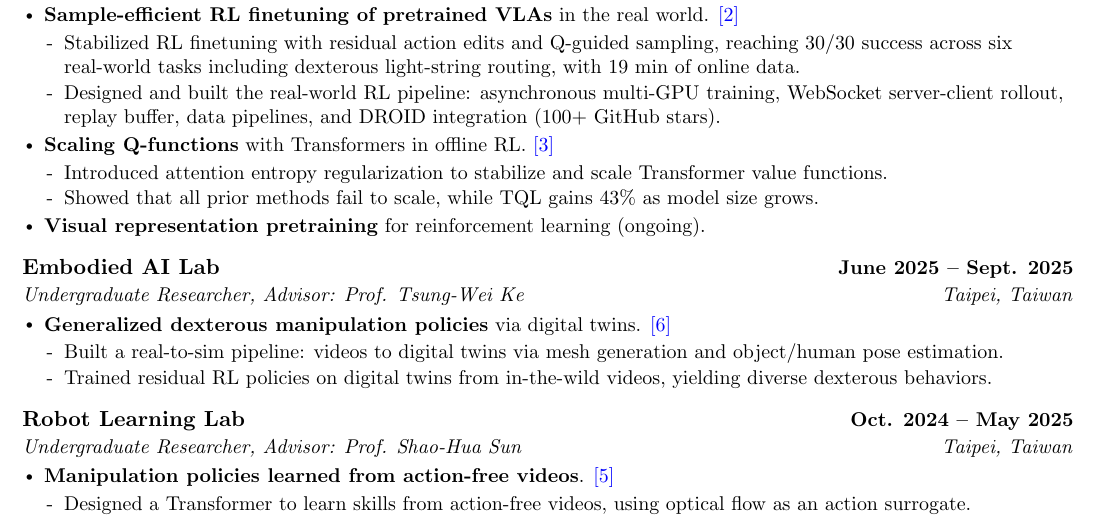
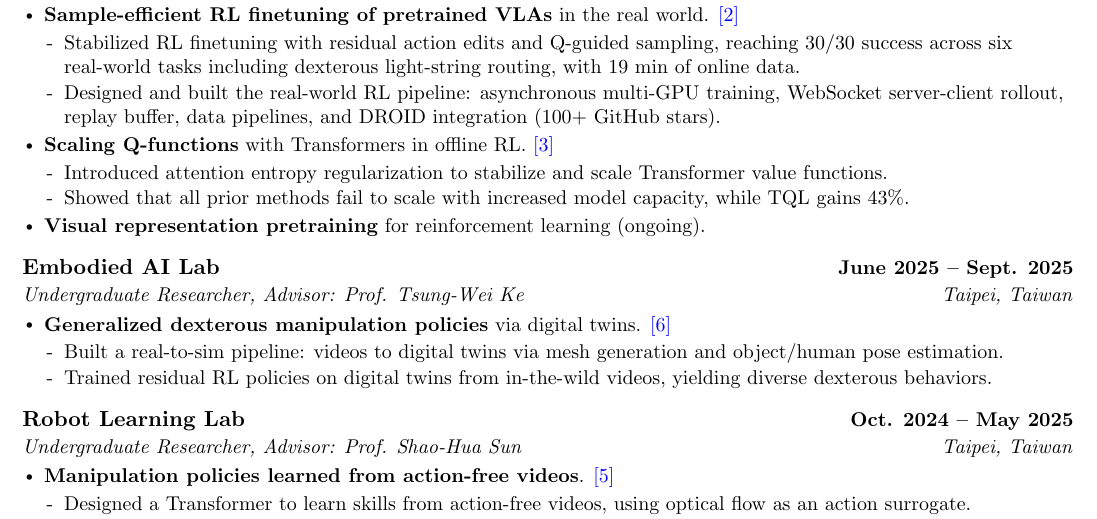
Before and after one commit to khhung-906/resume, a LaTeX CV (source/robot_research_cv.tex, which reads source/sections/research_exp.tex): part of page 2 of 2, cut so that both start at the same text. Compiled offline with pdfLaTeX.

Commit message:
TQL bullet: name what fails to scale
  Showed that all prior methods fail to scale with increased model
  capacity, while TQL gains 43%.

Dropped the trailing "as model size grows" -- it repeats "with
increased model capacity", and with both the line wrapped and orphaned
"grows."

2/2/2/1 pages, 0 overfull, fills unchanged.

Co-Authored-By: Claude Opus 5 (1M context) <noreply@anthropic.com>

```diff
--- a/source/sections/research_exp.tex
+++ b/source/sections/research_exp.tex
@@ -36,7 +36,7 @@
       \resumeItem{\textbf{Scaling Q-functions} with Transformers in offline RL. \publink{tql}}
       \resumeSubItemListStart
         \resumeSubItem{Introduced attention entropy regularization to stabilize and scale Transformer value functions.}
-        \resumeSubItem{Showed that all prior methods fail to scale, while TQL gains 43\% as model size grows.}
+        \resumeSubItem{Showed that all prior methods fail to scale with increased model capacity, while TQL gains 43\%.}
       \resumeSubItemListEnd
       \tagged{research,engineer}{\resumeItem{\textbf{Visual representation pretraining} for reinforcement learning (ongoing).}}
     \resumeItemListEnd
```
Also changed, not shown: pdf/phd_cv.pdf, pdf/robot_engineer_cv.pdf, pdf/robot_research_cv.pdf.
